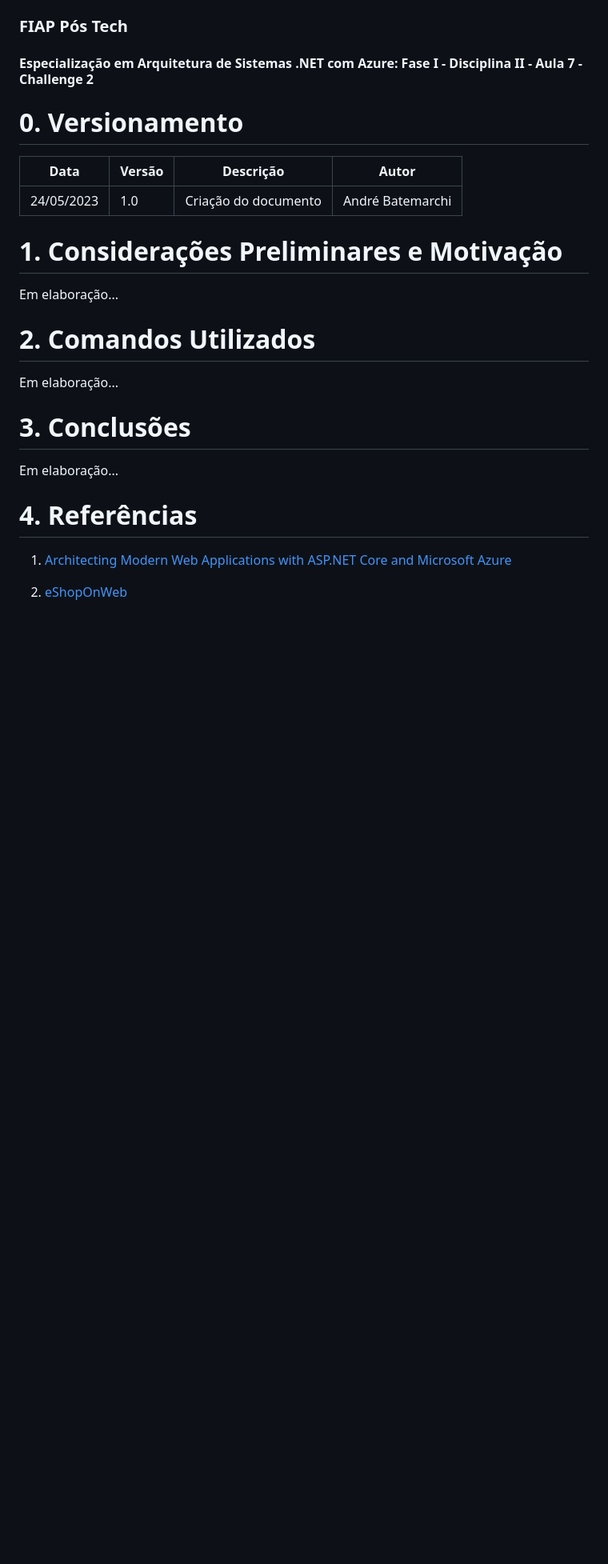
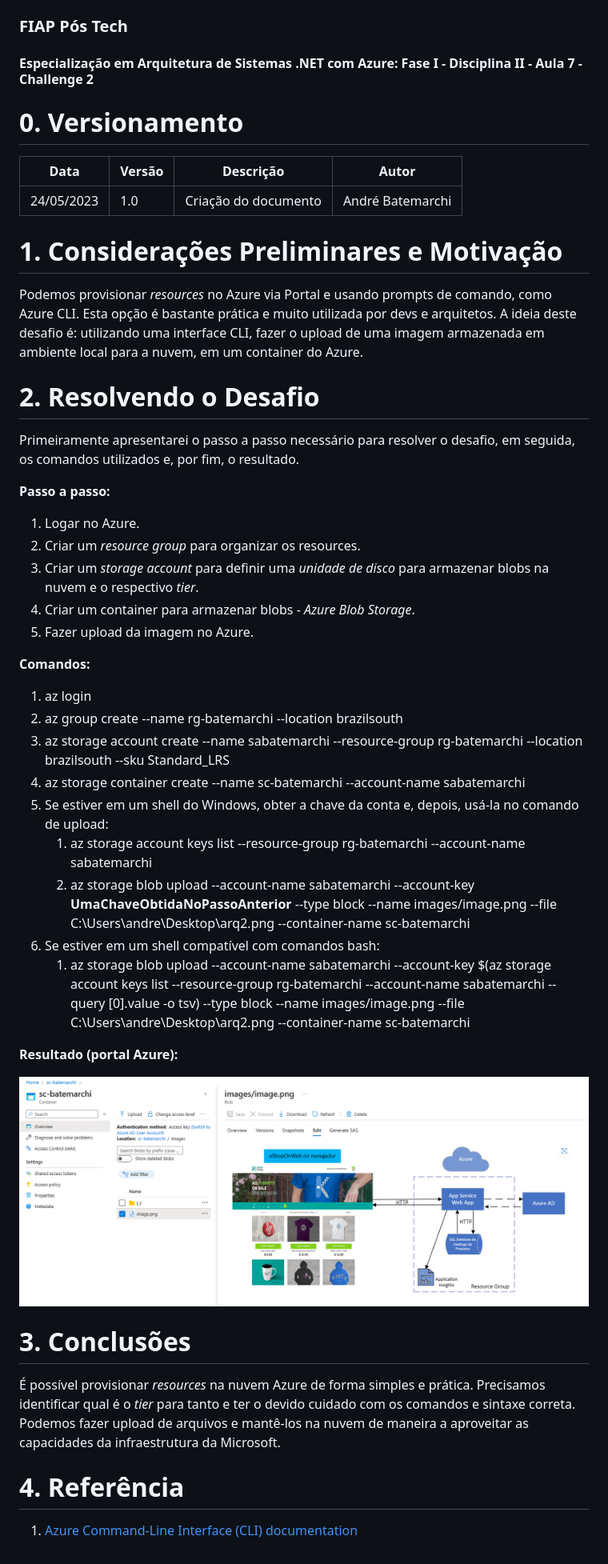
Before and after one commit to Andygrammer/FIAP_Challenge, a Markdown page: Desafios/F01D02A07 - Challenge 2.md, the part around the change. Shown: that part at 80% size. Drawn GitHub-style; pictures changed too: res/blob1.png (added); blank space fills up the shorter version.

Commit message:
docs: resolvendo o segundo desafio

```diff
--- a/Desafios/F01D02A07 - Challenge 2.md
+++ b/Desafios/F01D02A07 - Challenge 2.md
@@ -7,16 +7,39 @@
 | 24/05/2023    | 1.0           | Criação do documento                       | André Batemarchi  |
 
 # 1. Considerações Preliminares e Motivação
-Em elaboração...
+Podemos provisionar *resources* no Azure via Portal e usando prompts de comando, como Azure CLI. Esta opção é bastante prática e muito utilizada por devs e arquitetos. A ideia deste desafio é: utilizando uma interface CLI, fazer o upload de uma imagem armazenada em ambiente local para a nuvem, em um container do Azure.
 
-# 2. Comandos Utilizados
-Em elaboração...
+# 2. Resolvendo o Desafio
+Primeiramente apresentarei o passo a passo necessário para resolver o desafio, em seguida, os comandos utilizados e, por fim, o resultado.
+
+**Passo a passo:**
+
+1. Logar no Azure.
+2. Criar um *resource group* para organizar os resources.
+3. Criar um *storage account* para definir uma *unidade de disco* para armazenar blobs na nuvem e o respectivo *tier*.
+4. Criar um container para armazenar blobs - *Azure Blob Storage*.
+5. Fazer upload da imagem no Azure.
+
+**Comandos:**
+
+1. az login
+2. az group create --name rg-batemarchi --location brazilsouth
+3. az storage account create --name sabatemarchi --resource-group rg-batemarchi --location brazilsouth --sku Standard_LRS
+4. az storage container create --name sc-batemarchi --account-name sabatemarchi
+5. Se estiver em um shell do Windows, obter a chave da conta e, depois, usá-la no comando de upload:
+   1. az storage account keys list --resource-group rg-batemarchi --account-name sabatemarchi
+   2. az storage blob upload --account-name sabatemarchi --account-key **UmaChaveObtidaNoPassoAnterior** --type block --name images/image.png --file C:\Users\andre\Desktop\arq2.png --container-name sc-batemarchi
+6. Se estiver em um shell compatível com comandos bash:
+   1. az storage blob upload --account-name sabatemarchi --account-key $(az storage account keys list --resource-group rg-batemarchi --account-name sabatemarchi --query [0].value -o tsv) --type block --name images/image.png --file C:\Users\andre\Desktop\arq2.png --container-name sc-batemarchi
+
+**Resultado (portal Azure):**
+
+![](../res/blob1.png "Resultado - Blob publicado na nuvem")
 
 # 3. Conclusões
-Em elaboração...
+É possível provisionar *resources* na nuvem Azure de forma simples e prática. Precisamos identificar qual é o *tier* para tanto e ter o devido cuidado com os comandos e sintaxe correta. Podemos fazer upload de arquivos e mantê-los na nuvem de maneira a aproveitar as capacidades da infraestrutura da Microsoft.
 
-# 4. Referências
+# 4. Referência
 
-1. [Architecting Modern Web Applications with ASP.NET Core and Microsoft Azure](https://dotnet.microsoft.com/en-us/download/e-book/aspnet/pdf)
-
-3. [eShopOnWeb](https://github.com/dotnet-architecture/eShopOnWeb)
+1. [Azure Command-Line Interface (CLI) documentation
+](https://learn.microsoft.com/en-us/cli/azure/)
```
